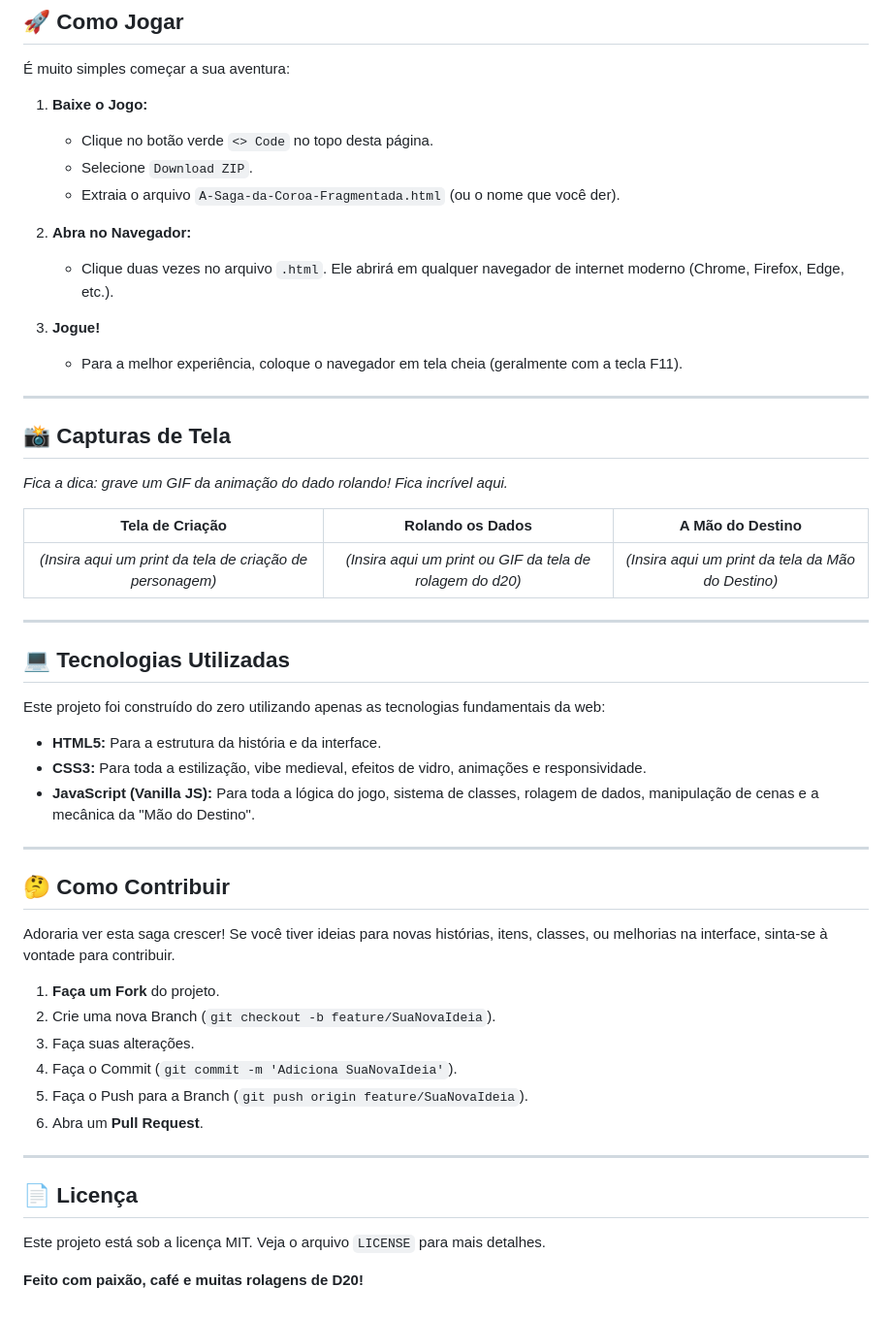
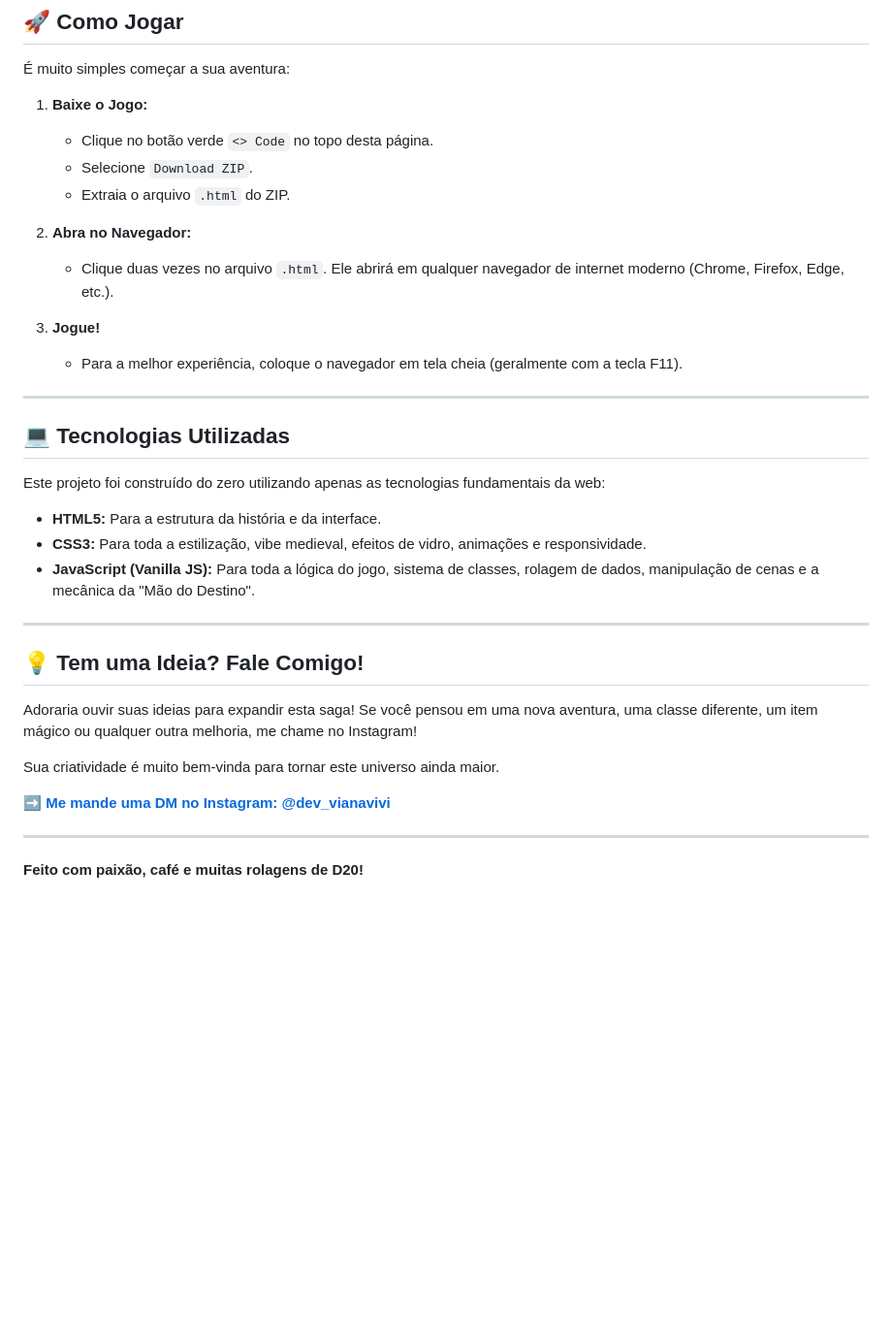
Before and after one commit to AnnaVitoriavds/RPG---TEXTO, a Markdown page: README.md, the part around the change. Shown at 97% size. Rendered like a GitHub page; blank space fills up the shorter version.

```diff
--- a/README.md
+++ b/README.md
@@ -42,23 +42,13 @@ Este não é um simples jogo de "clique e avance". Aqui está o que torna esta s
 1.  **Baixe o Jogo:**
     * Clique no botão verde `<> Code` no topo desta página.
     * Selecione `Download ZIP`.
-    * Extraia o arquivo `A-Saga-da-Coroa-Fragmentada.html` (ou o nome que você der).
+    * Extraia o arquivo `.html` do ZIP.
 
 2.  **Abra no Navegador:**
     * Clique duas vezes no arquivo `.html`. Ele abrirá em qualquer navegador de internet moderno (Chrome, Firefox, Edge, etc.).
 
 3.  **Jogue!**
     * Para a melhor experiência, coloque o navegador em tela cheia (geralmente com a tecla F11).
-
----
-
-## 📸 Capturas de Tela
-
-*Fica a dica: grave um GIF da animação do dado rolando! Fica incrível aqui.*
-
-| Tela de Criação | Rolando os Dados | A Mão do Destino |
-| :-------------: |:-------------:|:-------------:|
-| *(Insira aqui um print da tela de criação de personagem)* | *(Insira aqui um print ou GIF da tela de rolagem do d20)* | *(Insira aqui um print da tela da Mão do Destino)* |
 
 ---
 
@@ -72,21 +62,14 @@ Este projeto foi construído do zero utilizando apenas as tecnologias fundamenta
 
 ---
 
-## 🤔 Como Contribuir
+## 💡 Tem uma Ideia? Fale Comigo!
 
-Adoraria ver esta saga crescer! Se você tiver ideias para novas histórias, itens, classes, ou melhorias na interface, sinta-se à vontade para contribuir.
+Adoraria ouvir suas ideias para expandir esta saga! Se você pensou em uma nova aventura, uma classe diferente, um item mágico ou qualquer outra melhoria, me chame no Instagram!
 
-1.  **Faça um Fork** do projeto.
-2.  Crie uma nova Branch (`git checkout -b feature/SuaNovaIdeia`).
-3.  Faça suas alterações.
-4.  Faça o Commit (`git commit -m 'Adiciona SuaNovaIdeia'`).
-5.  Faça o Push para a Branch (`git push origin feature/SuaNovaIdeia`).
-6.  Abra um **Pull Request**.
+Sua criatividade é muito bem-vinda para tornar este universo ainda maior.
+
+**[➡️ Me mande uma DM no Instagram: @dev_vianavivi](https://www.instagram.com/dev_vianavivi/)**
 
 ---
 
-## 📄 Licença
-
-Este projeto está sob a licença MIT. Veja o arquivo `LICENSE` para mais detalhes.
-
 **Feito com paixão, café e muitas rolagens de D20!**
```
